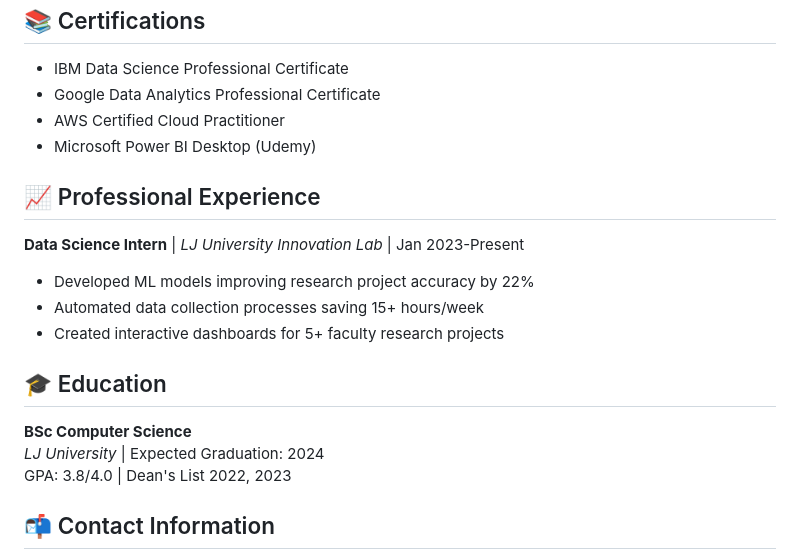
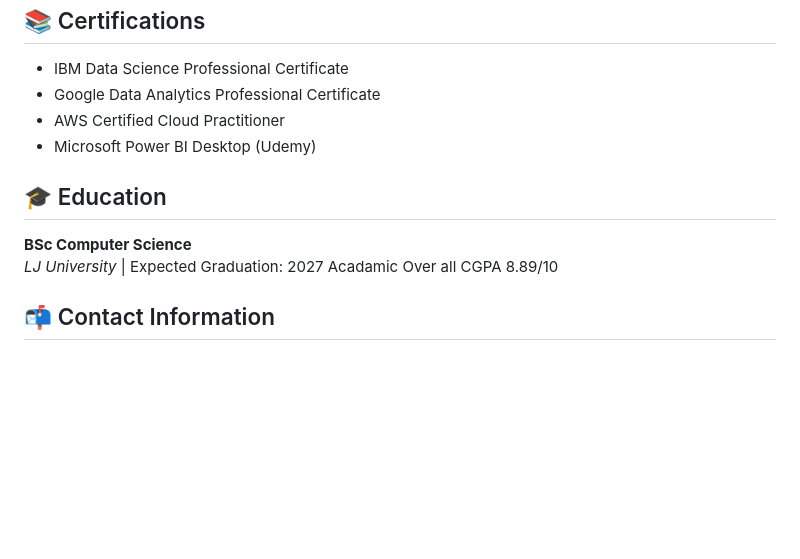
Before and after one commit to KatariyaVyomesh/vyomesh-portfolio, a Markdown page: README.md, the part around the change. Rendered like a GitHub page; blank space fills up the shorter version.

```diff
--- a/README.md
+++ b/README.md
@@ -74,17 +74,10 @@ Results-driven **Data Analyst** with strong foundations in business intelligence
 - AWS Certified Cloud Practitioner
 - Microsoft Power BI Desktop (Udemy)
 
-## 📈 Professional Experience
-
-**Data Science Intern** | *LJ University Innovation Lab* | Jan 2023-Present
-- Developed ML models improving research project accuracy by 22%
-- Automated data collection processes saving 15+ hours/week
-- Created interactive dashboards for 5+ faculty research projects
-
 ## 🎓 Education
 **BSc Computer Science**
-*LJ University* | Expected Graduation: 2024
-GPA: 3.8/4.0 | Dean's List 2022, 2023
+*LJ University* | Expected Graduation: 2027
+Acadamic Over all CGPA 8.89/10
 
 ## 📬 Contact Information
 
```
